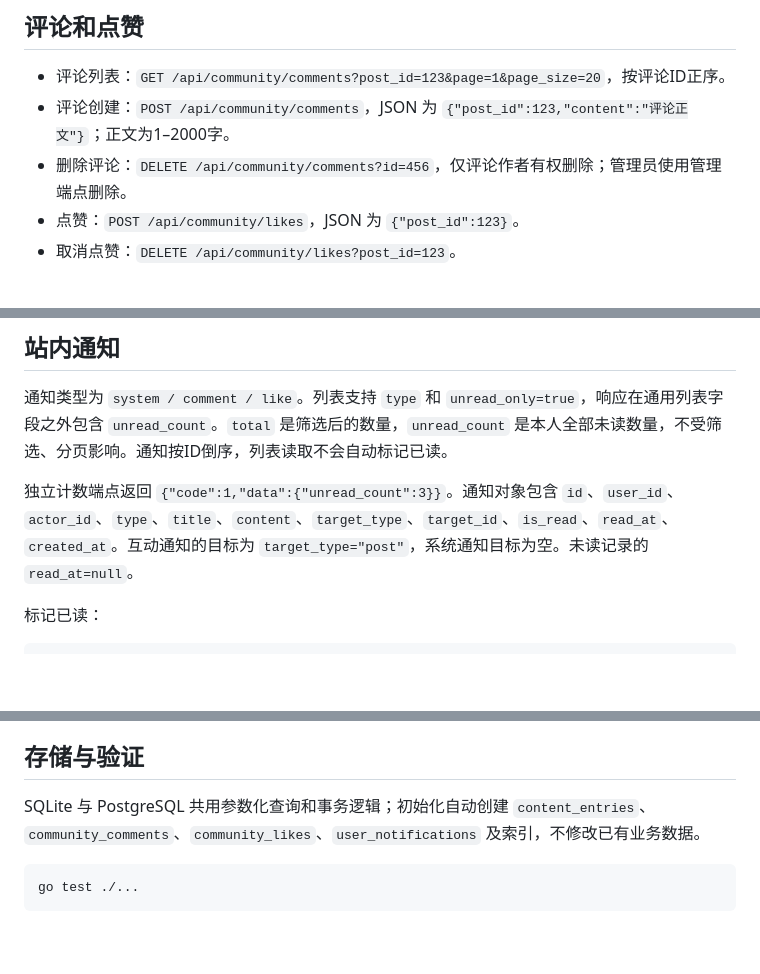
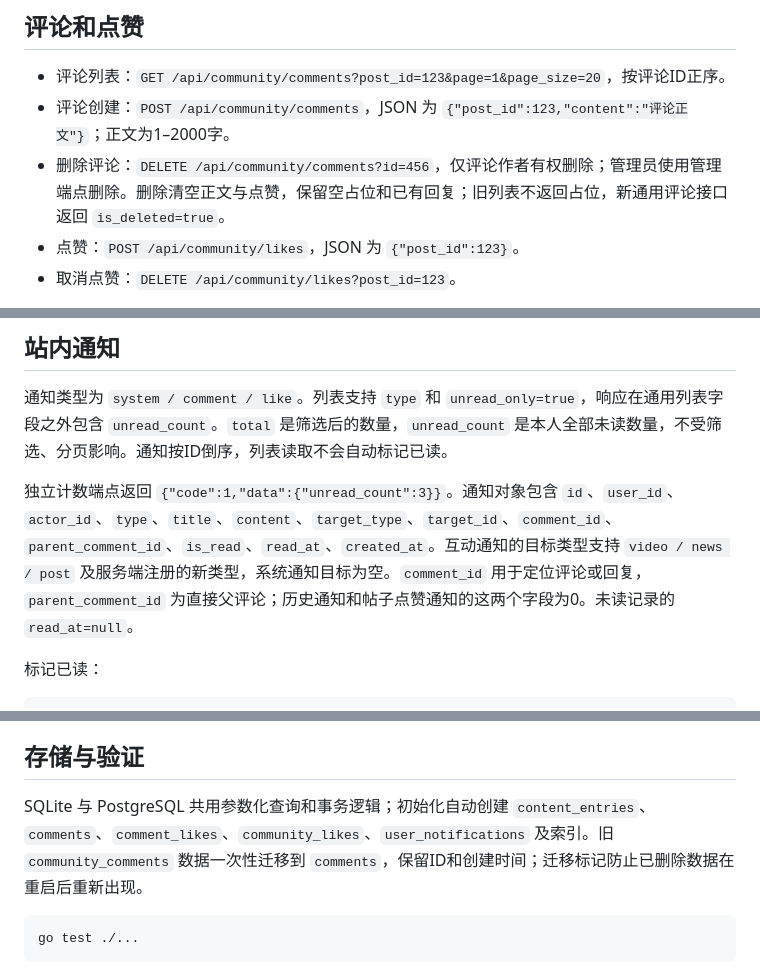
Before and after one commit to plunjoin/video-collection, a Markdown page: video-collection-api/docs/content-api.md, 3 parts joined by grey strips. Drawn GitHub-style; blank space fills up the shorter version.

Commit message:
docs(api): 内容接口文档补充评论模块

````diff
--- a/video-collection-api/docs/content-api.md
+++ b/video-collection-api/docs/content-api.md
@@ -85,7 +87,7 @@ Content-Type: application/json
 
 - 评论列表：`GET /api/community/comments?post_id=123&page=1&page_size=20`，按评论ID正序。
 - 评论创建：`POST /api/community/comments`，JSON 为 `{"post_id":123,"content":"评论正文"}`；正文为1–2000字。
-- 删除评论：`DELETE /api/community/comments?id=456`，仅评论作者有权删除；管理员使用管理端点删除。
+- 删除评论：`DELETE /api/community/comments?id=456`，仅评论作者有权删除；管理员使用管理端点删除。删除清空正文与点赞，保留空占位和已有回复；旧列表不返回占位，新通用评论接口返回 `is_deleted=true`。
 - 点赞：`POST /api/community/likes`，JSON 为 `{"post_id":123}`。
 - 取消点赞：`DELETE /api/community/likes?post_id=123`。
 
@@ -97,7 +99,7 @@ Content-Type: application/json
 
 通知类型为 `system / comment / like`。列表支持 `type` 和 `unread_only=true`，响应在通用列表字段之外包含 `unread_count`。`total` 是筛选后的数量，`unread_count` 是本人全部未读数量，不受筛选、分页影响。通知按ID倒序，列表读取不会自动标记已读。
 
-独立计数端点返回 `{"code":1,"data":{"unread_count":3}}`。通知对象包含 `id`、`user_id`、`actor_id`、`type`、`title`、`content`、`target_type`、`target_id`、`is_read`、`read_at`、`created_at`。互动通知的目标为 `target_type="post"`，系统通知目标为空。未读记录的 `read_at=null`。
+独立计数端点返回 `{"code":1,"data":{"unread_count":3}}`。通知对象包含 `id`、`user_id`、`actor_id`、`type`、`title`、`content`、`target_type`、`target_id`、`comment_id`、`parent_comment_id`、`is_read`、`read_at`、`created_at`。互动通知的目标类型支持 `video / news / post` 及服务端注册的新类型，系统通知目标为空。`comment_id` 用于定位评论或回复，`parent_comment_id` 为直接父评论；历史通知和帖子点赞通知的这两个字段为0。未读记录的 `read_at=null`。
 
 标记已读：
 
@@ -127,7 +129,7 @@ Content-Type: application/json
 
 ## 存储与验证
 
-SQLite 与 PostgreSQL 共用参数化查询和事务逻辑；初始化自动创建 `content_entries`、`community_comments`、`community_likes`、`user_notifications` 及索引，不修改已有业务数据。
+SQLite 与 PostgreSQL 共用参数化查询和事务逻辑；初始化自动创建 `content_entries`、`comments`、`comment_likes`、`community_likes`、`user_notifications` 及索引。旧 `community_comments` 数据一次性迁移到 `comments`，保留ID和创建时间；迁移标记防止已删除数据在重启后重新出现。
 
 ```powershell
 go test ./...
````
Also changed, not shown: other parts of video-collection-api/docs/content-api.md (+2 -0 lines).
